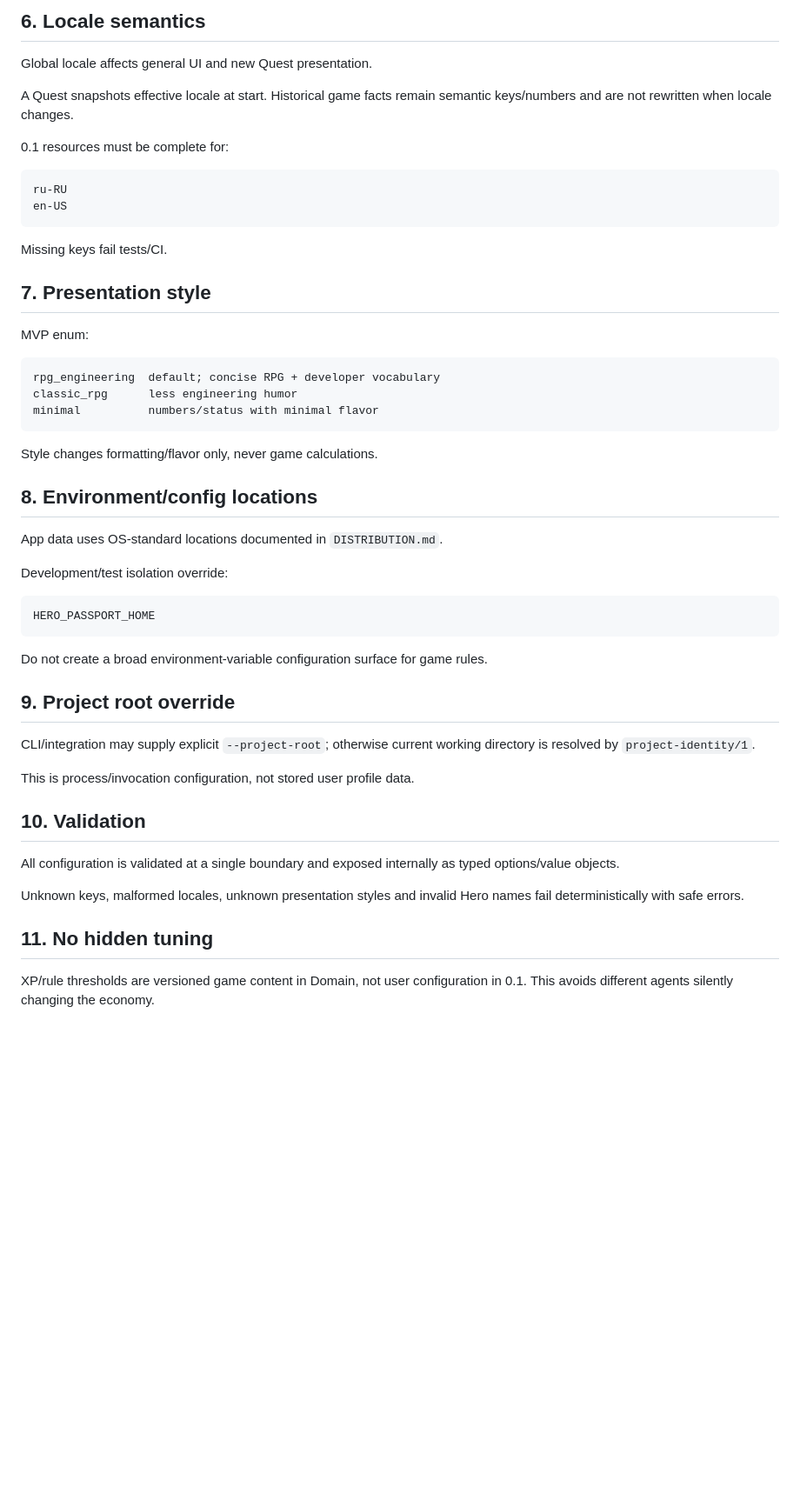
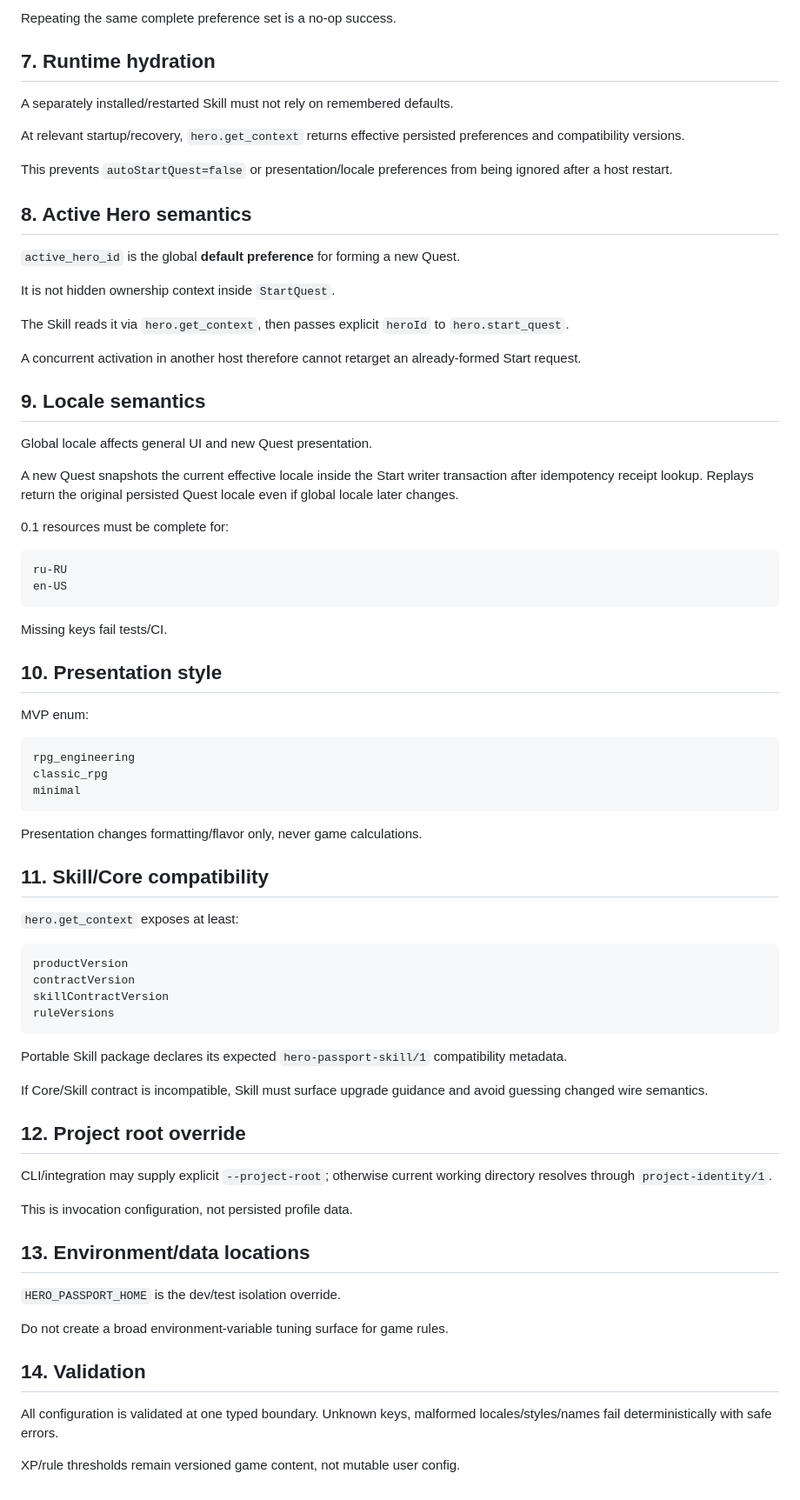
Before and after one commit to runtime-human/hero-passport, a Markdown page: docs/CONFIGURATION.md, the part around one of its changes. Shown at 87% size. GitHub-like rendering; blank space fills up the shorter version.

Commit message:
docs: split bootstrap from preferences

````diff
--- a/docs/CONFIGURATION.md
+++ b/docs/CONFIGURATION.md
@@ -71,9 +93,29 @@ Initial Hero name is onboarding-only through this tool; Hero lifecycle is manage
 
-## 6. Locale semantics
+Repeating the same complete preference set is a no-op success.
+
+## 7. Runtime hydration
+
+A separately installed/restarted Skill must not rely on remembered defaults.
+
+At relevant startup/recovery, `hero.get_context` returns effective persisted preferences and compatibility versions.
+
+This prevents `autoStartQuest=false` or presentation/locale preferences from being ignored after a host restart.
+
+## 8. Active Hero semantics
+
+`active_hero_id` is the global **default preference** for forming a new Quest.
+
+It is not hidden ownership context inside `StartQuest`.
+
+The Skill reads it via `hero.get_context`, then passes explicit `heroId` to `hero.start_quest`.
+
+A concurrent activation in another host therefore cannot retarget an already-formed Start request.
+
+## 9. Locale semantics
 
 Global locale affects general UI and new Quest presentation.
 
-A Quest snapshots effective locale at start. Historical game facts remain semantic keys/numbers and are not rewritten when locale changes.
+A new Quest snapshots the current effective locale inside the Start writer transaction after idempotency receipt lookup. Replays return the original persisted Quest locale even if global locale later changes.
 
 0.1 resources must be complete for:
 
@@ -84,42 +126,47 @@ en-US
 
 Missing keys fail tests/CI.
 
-## 7. Presentation style
+## 10. Presentation style
 
 MVP enum:
 
 ```text
-rpg_engineering  default; concise RPG + developer vocabulary
-classic_rpg      less engineering humor
-minimal          numbers/status with minimal flavor
+rpg_engineering
+classic_rpg
+minimal
 ```
 
-Style changes formatting/flavor only, never game calculations.
+Presentation changes formatting/flavor only, never game calculations.
 
-## 8. Environment/config locations
+## 11. Skill/Core compatibility
 
-App data uses OS-standard locations documented in `DISTRIBUTION.md`.
-
-Development/test isolation override:
+`hero.get_context` exposes at least:
 
 ```text
-HERO_PASSPORT_HOME
+productVersion
+contractVersion
+skillContractVersion
+ruleVersions
 ```
 
-Do not create a broad environment-variable configuration surface for game rules.
+Portable Skill package declares its expected `hero-passport-skill/1` compatibility metadata.
 
-## 9. Project root override
+If Core/Skill contract is incompatible, Skill must surface upgrade guidance and avoid guessing changed wire semantics.
 
-CLI/integration may supply explicit `--project-root`; otherwise current working directory is resolved by `project-identity/1`.
+## 12. Project root override
 
-This is process/invocation configuration, not stored user profile data.
+CLI/integration may supply explicit `--project-root`; otherwise current working directory resolves through `project-identity/1`.
 
-## 10. Validation
+This is invocation configuration, not persisted profile data.
 
-All configuration is validated at a single boundary and exposed internally as typed options/value objects.
+## 13. Environment/data locations
 
-Unknown keys, malformed locales, unknown presentation styles and invalid Hero names fail deterministically with safe errors.
+`HERO_PASSPORT_HOME` is the dev/test isolation override.
 
-## 11. No hidden tuning
+Do not create a broad environment-variable tuning surface for game rules.
 
-XP/rule thresholds are versioned game content in Domain, not user configuration in 0.1. This avoids different agents silently changing the economy.
+## 14. Validation
+
+All configuration is validated at one typed boundary. Unknown keys, malformed locales/styles/names fail deterministically with safe errors.
+
+XP/rule thresholds remain versioned game content, not mutable user config.
````
Also changed, not shown: other parts of docs/CONFIGURATION.md (+42 -20 lines).
